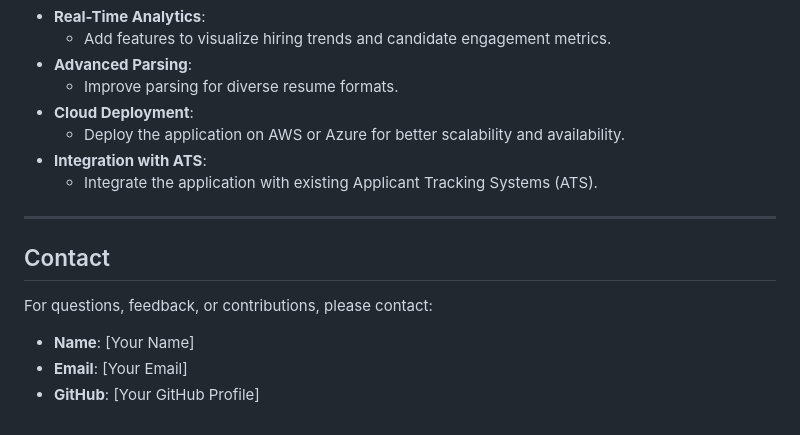
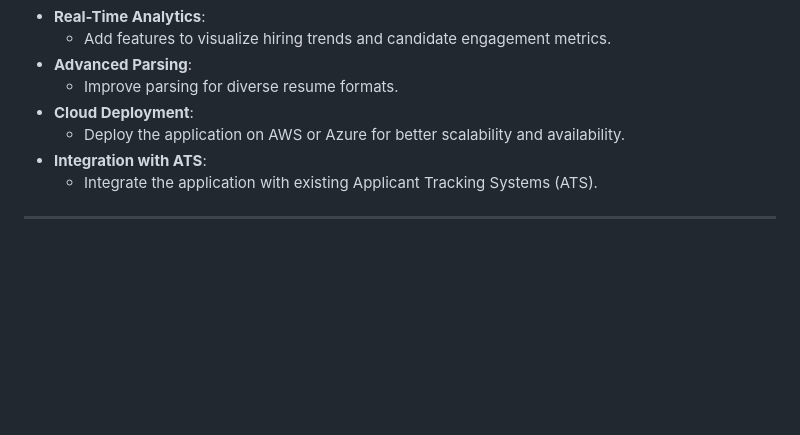
Before and after one commit to Tejasjakkan/Job-Description-and-Resume-Matcher, a Markdown page: README.md, the part around the change. GitHub-like rendering; blank space fills up the shorter version.

```diff
--- a/README.md
+++ b/README.md
@@ -116,9 +116,3 @@ This solution is ideal for organizations looking to streamline their hiring proc
   - Integrate the application with existing Applicant Tracking Systems (ATS).
 
 ---
-
-## Contact
-For questions, feedback, or contributions, please contact:
-- **Name**: [Your Name]
-- **Email**: [Your Email]
-- **GitHub**: [Your GitHub Profile]
```
